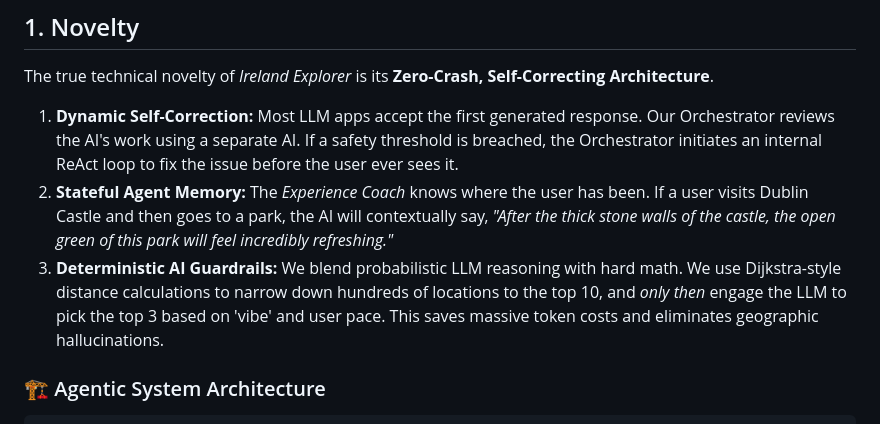
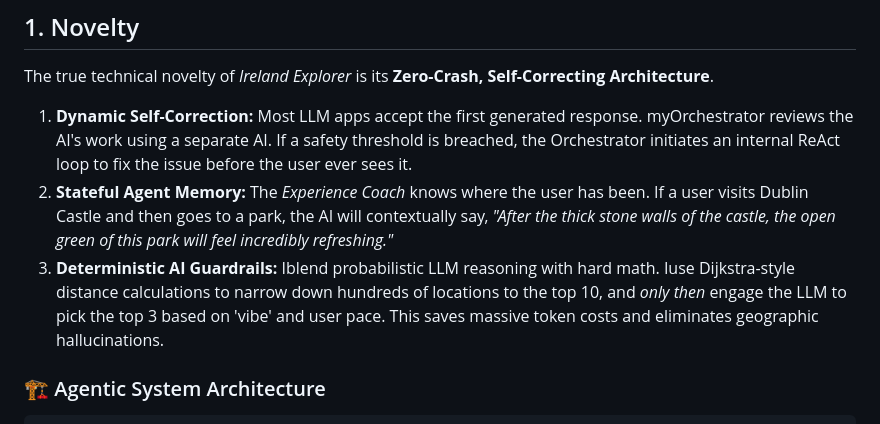
Before and after one commit to elifabh/ireland-explorer-ai, a Markdown page: README.md, the part around one of its changes. Drawn GitHub-style.

````diff
--- a/README.md
+++ b/README.md
@@ -62,9 +62,9 @@ Instead, our framework consists of:
 ## 1. Novelty
 The true technical novelty of *Ireland Explorer* is its **Zero-Crash, Self-Correcting Architecture**.
 
-1.  **Dynamic Self-Correction:** Most LLM apps accept the first generated response. Our Orchestrator reviews the AI's work using a separate AI. If a safety threshold is breached, the Orchestrator initiates an internal ReAct loop to fix the issue before the user ever sees it.
+1.  **Dynamic Self-Correction:** Most LLM apps accept the first generated response. myOrchestrator reviews the AI's work using a separate AI. If a safety threshold is breached, the Orchestrator initiates an internal ReAct loop to fix the issue before the user ever sees it.
 2.  **Stateful Agent Memory:** The *Experience Coach* knows where the user has been. If a user visits Dublin Castle and then goes to a park, the AI will contextually say, *"After the thick stone walls of the castle, the open green of this park will feel incredibly refreshing."*
-3.  **Deterministic AI Guardrails:** We blend probabilistic LLM reasoning with hard math. We use Dijkstra-style distance calculations to narrow down hundreds of locations to the top 10, and *only then* engage the LLM to pick the top 3 based on 'vibe' and user pace. This saves massive token costs and eliminates geographic hallucinations.
+3.  **Deterministic AI Guardrails:** Iblend probabilistic LLM reasoning with hard math. Iuse Dijkstra-style distance calculations to narrow down hundreds of locations to the top 10, and *only then* engage the LLM to pick the top 3 based on 'vibe' and user pace. This saves massive token costs and eliminates geographic hallucinations.
 
 ### 🏗️ Agentic System Architecture
 ```text
````
Also changed, not shown: other parts of README.md (+9 -9 lines).
